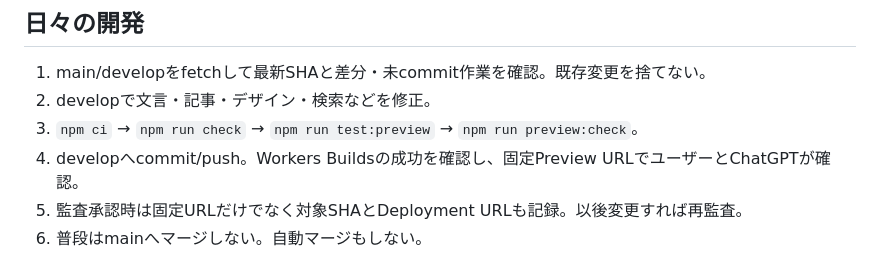
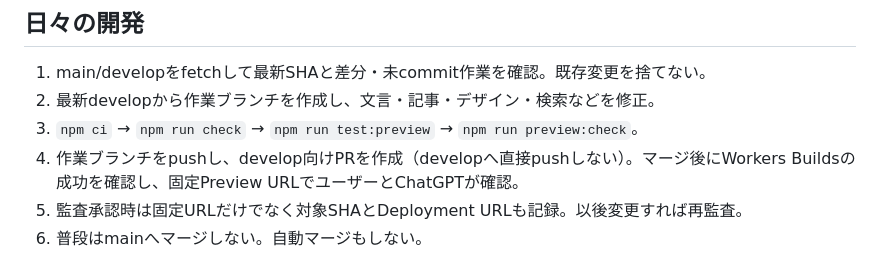
Before and after one commit to Erbse09/inu-taikenki, a Markdown page: DEVELOPMENT.md, the part around the change. GitHub-like rendering.

```diff
--- a/DEVELOPMENT.md
+++ b/DEVELOPMENT.md
@@ -48,9 +48,9 @@ Base設定から余分なサービス・秘密情報を継承させない。Prev
 ## 日々の開発
 
 1. main/developをfetchして最新SHAと差分・未commit作業を確認。既存変更を捨てない。
-2. developで文言・記事・デザイン・検索などを修正。
+2. 最新developから作業ブランチを作成し、文言・記事・デザイン・検索などを修正。
 3. `npm ci` → `npm run check` → `npm run test:preview` → `npm run preview:check`。
-4. developへcommit/push。Workers Buildsの成功を確認し、固定Preview URLでユーザーとChatGPTが確認。
+4. 作業ブランチをpushし、develop向けPRを作成（developへ直接pushしない）。マージ後にWorkers Buildsの成功を確認し、固定Preview URLでユーザーとChatGPTが確認。
 5. 監査承認時は固定URLだけでなく対象SHAとDeployment URLも記録。以後変更すれば再監査。
 6. 普段はmainへマージしない。自動マージもしない。
 
```
Also changed, not shown: CLAUDE.md (added, +26 -0 lines).
